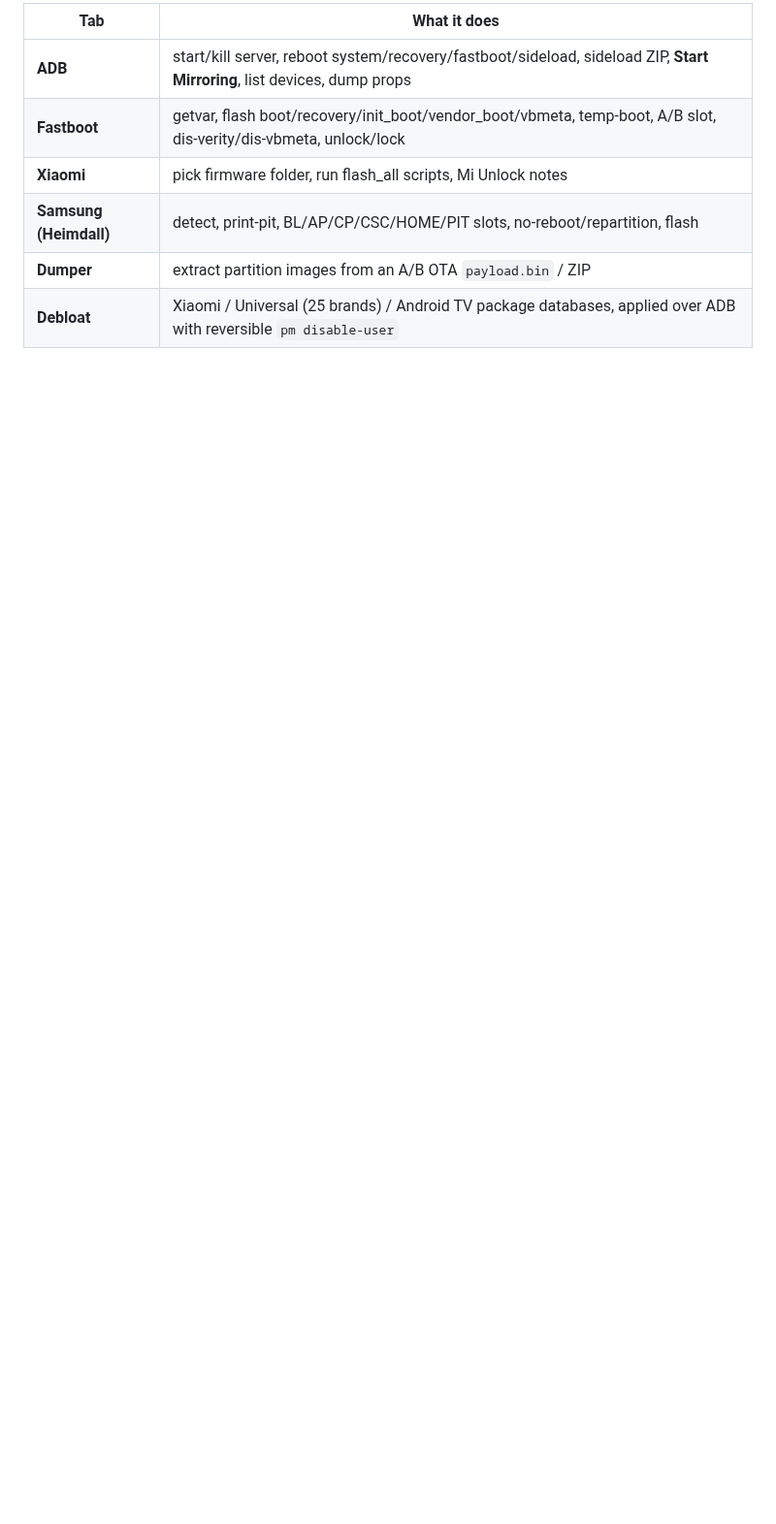
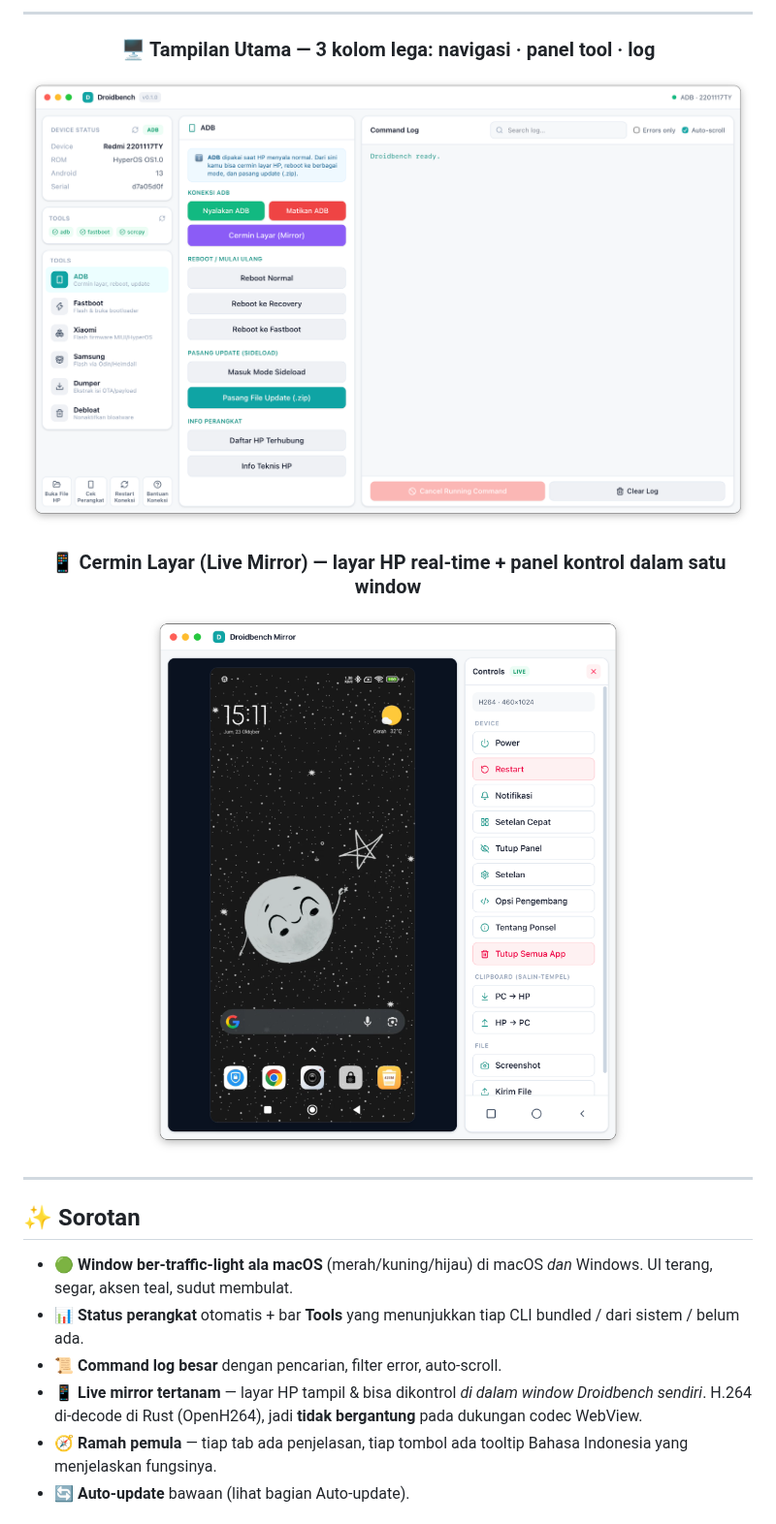
Before and after one commit to mhmmdadipur/droidbench, a Markdown page: README.md, the part around one of its changes. Shown at 97% size. Drawn GitHub-style; pictures changed too: docs/screenshot-main.png (added), docs/screenshot-mirror.png (added); blank space fills up the shorter version.

Commit message:
docs: attractive README with screenshots (main + mirror) + Indonesian highlights

```diff
--- a/README.md
+++ b/README.md
@@ -22,9 +18,33 @@ another laptop and just click.
 
-| Tab | What it does |
-|-----|--------------|
-| **ADB** | start/kill server, reboot system/recovery/fastboot/sideload, sideload ZIP, **Start Mirroring**, list devices, dump props |
-| **Fastboot** | getvar, flash boot/recovery/init_boot/vendor_boot/vbmeta, temp-boot, A/B slot, dis-verity/dis-vbmeta, unlock/lock |
-| **Xiaomi** | pick firmware folder, run flash_all scripts, Mi Unlock notes |
-| **Samsung (Heimdall)** | detect, print-pit, BL/AP/CP/CSC/HOME/PIT slots, no-reboot/repartition, flash |
-| **Dumper** | extract partition images from an A/B OTA `payload.bin` / ZIP |
-| **Debloat** | Xiaomi / Universal (25 brands) / Android TV package databases, applied over ADB with reversible `pm disable-user` |
+</div>
+
+---
+
+<div align="center">
+
+### 🖥️ Tampilan Utama — 3 kolom lega: navigasi · panel tool · log
+
+<img src="docs/screenshot-main.png" alt="Droidbench — main window" width="860" />
+
+### 📱 Cermin Layar (Live Mirror) — layar HP real-time + panel kontrol dalam satu window
+
+<img src="docs/screenshot-mirror.png" alt="Droidbench Mirror" width="520" />
+
+</div>
+
+---
+
+## ✨ Sorotan
+
+- 🟢 **Window ber-traffic-light ala macOS** (merah/kuning/hijau) di macOS *dan*
+  Windows. UI terang, segar, aksen teal, sudut membulat.
+- 📊 **Status perangkat** otomatis + bar **Tools** yang menunjukkan tiap CLI
+  bundled / dari sistem / belum ada.
+- 📜 **Command log besar** dengan pencarian, filter error, auto-scroll.
+- 📱 **Live mirror tertanam** — layar HP tampil & bisa dikontrol *di dalam
+  window Droidbench sendiri*. H.264 di-decode di Rust (OpenH264), jadi **tidak
+  bergantung** pada dukungan codec WebView.
+- 🧭 **Ramah pemula** — tiap tab ada penjelasan, tiap tombol ada tooltip Bahasa
+  Indonesia yang menjelaskan fungsinya.
+- 🔄 **Auto-update** bawaan (lihat bagian Auto-update).
+
```
Also changed, not shown: other parts of README.md (+23 -17 lines).
